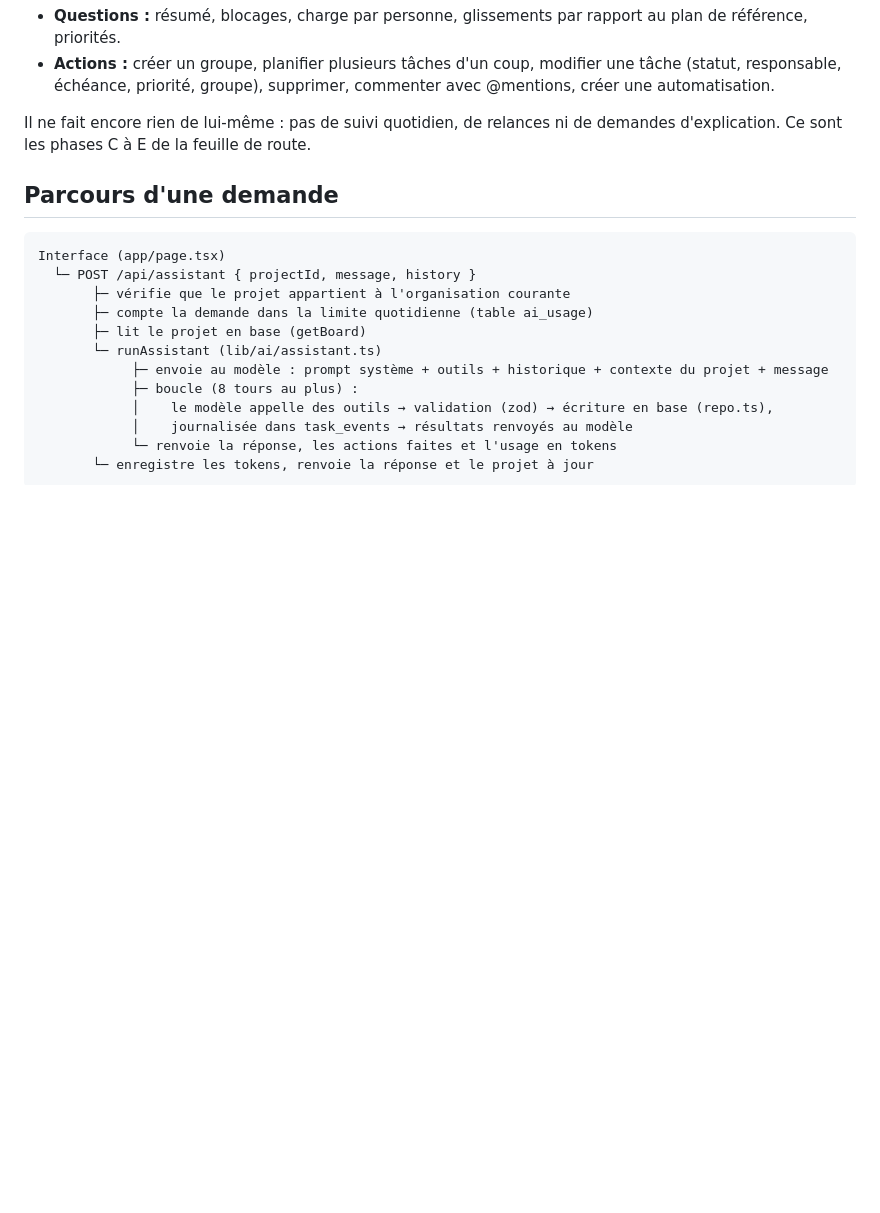
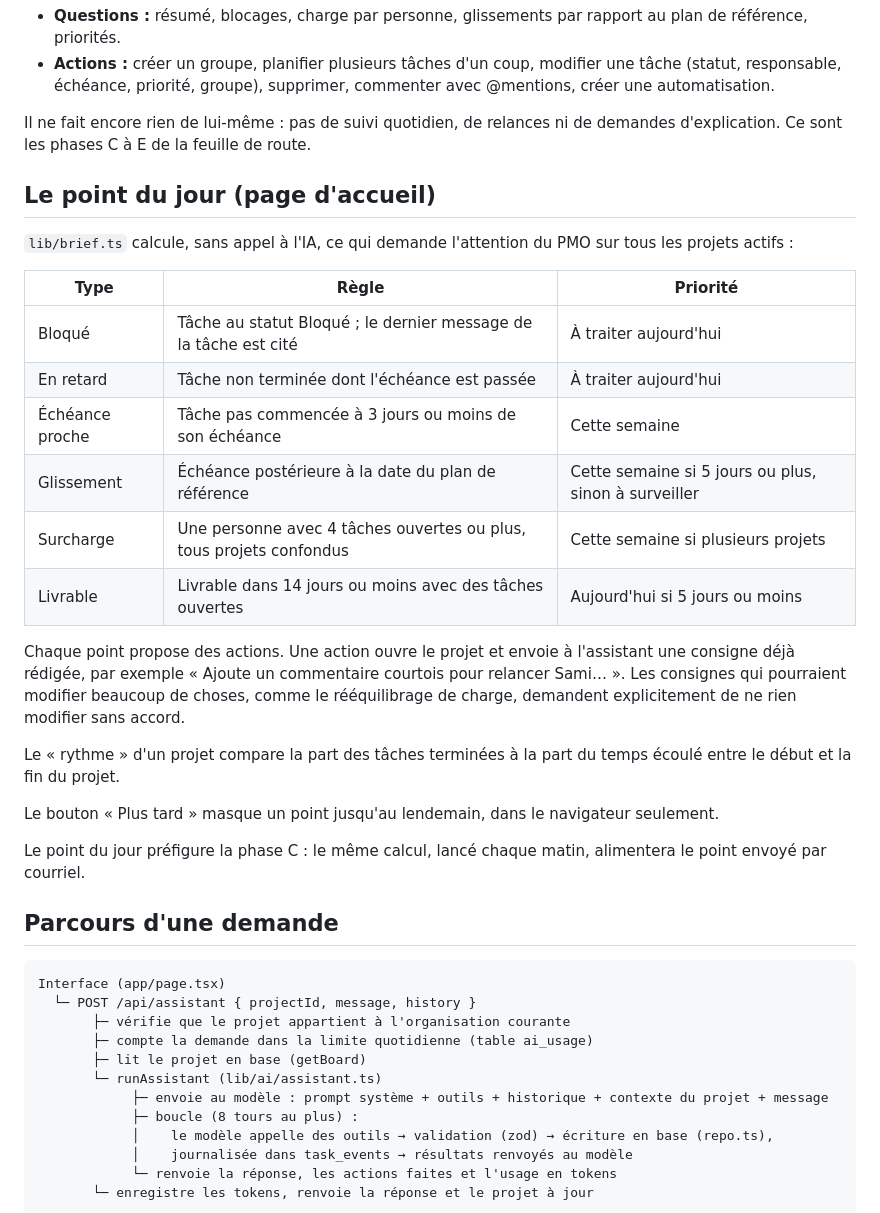
Before and after one commit to zakibelm/mon-project-assistant-ai, a Markdown page: docs/assistant-ia.md, the part around the change. Drawn GitHub-style; blank space fills up the shorter version.

```diff
--- a/docs/assistant-ia.md
+++ b/docs/assistant-ia.md
@@ -10,6 +10,27 @@ L'assistant est un chat attaché à un projet. Il connaît le contexte du projet
 - **Actions :** créer un groupe, planifier plusieurs tâches d'un coup, modifier une tâche (statut, responsable, échéance, priorité, groupe), supprimer, commenter avec @mentions, créer une automatisation.
 
 Il ne fait encore rien de lui-même : pas de suivi quotidien, de relances ni de demandes d'explication. Ce sont les phases C à E de la feuille de route.
+
+## Le point du jour (page d'accueil)
+
+`lib/brief.ts` calcule, sans appel à l'IA, ce qui demande l'attention du PMO sur tous les projets actifs :
+
+| Type | Règle | Priorité |
+|---|---|---|
+| Bloqué | Tâche au statut Bloqué ; le dernier message de la tâche est cité | À traiter aujourd'hui |
+| En retard | Tâche non terminée dont l'échéance est passée | À traiter aujourd'hui |
+| Échéance proche | Tâche pas commencée à 3 jours ou moins de son échéance | Cette semaine |
+| Glissement | Échéance postérieure à la date du plan de référence | Cette semaine si 5 jours ou plus, sinon à surveiller |
+| Surcharge | Une personne avec 4 tâches ouvertes ou plus, tous projets confondus | Cette semaine si plusieurs projets |
+| Livrable | Livrable dans 14 jours ou moins avec des tâches ouvertes | Aujourd'hui si 5 jours ou moins |
+
+Chaque point propose des actions. Une action ouvre le projet et envoie à l'assistant une consigne déjà rédigée, par exemple « Ajoute un commentaire courtois pour relancer Sami… ». Les consignes qui pourraient modifier beaucoup de choses, comme le rééquilibrage de charge, demandent explicitement de ne rien modifier sans accord.
+
+Le « rythme » d'un projet compare la part des tâches terminées à la part du temps écoulé entre le début et la fin du projet.
+
+Le bouton « Plus tard » masque un point jusqu'au lendemain, dans le navigateur seulement.
+
+Le point du jour préfigure la phase C : le même calcul, lancé chaque matin, alimentera le point envoyé par courriel.
 
 ## Parcours d'une demande
 
```
Also changed, not shown: AGENTS.md (added, +9 -0 lines), README.md (+7 -0 lines), docs/vision.md (+1 -0 lines), docs/images/aujourdhui-mobile.png (added), docs/images/aujourdhui.png (added), 11 other files.
